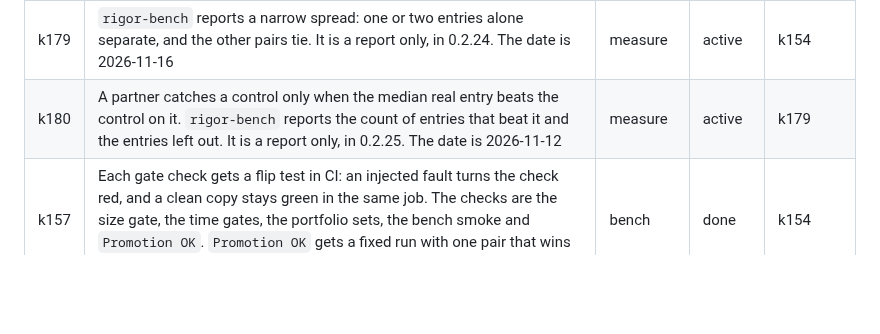
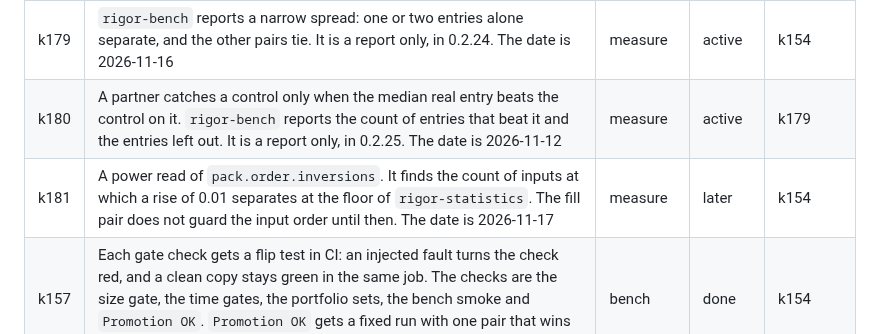
Before and after one commit to mark1russell7/packing, a Markdown page: docs/ROADMAP.md, the part around the change. Drawn GitHub-style; blank space fills up the shorter version.

Commit message:
docs(roadmap): row k181, the power read of the order measure
Co-Authored-By: Claude Opus 5.5 <noreply@anthropic.com>

```diff
--- a/docs/ROADMAP.md
+++ b/docs/ROADMAP.md
@@ -166,6 +166,7 @@ Status: done, done, waiting, next, done.
 | k178 | The record states the width that the fill control chose, if a partner of fill catches the control. The date is 2026-11-23 | measure | later | k154 |
 | k179 | `rigor-bench` reports a narrow spread: one or two entries alone separate, and the other pairs tie. It is a report only, in 0.2.24. The date is 2026-11-16 | measure | active | k154 |
 | k180 | A partner catches a control only when the median real entry beats the control on it. `rigor-bench` reports the count of entries that beat it and the entries left out. It is a report only, in 0.2.25. The date is 2026-11-12 | measure | active | k179 |
+| k181 | A power read of `pack.order.inversions`. It finds the count of inputs at which a rise of 0.01 separates at the floor of `rigor-statistics`. The fill pair does not guard the input order until then. The date is 2026-11-17 | measure | later | k154 |
 | k157 | Each gate check gets a flip test in CI: an injected fault turns the check red, and a clean copy stays green in the same job. The checks are the size gate, the time gates, the portfolio sets, the bench smoke and `Promotion OK`. `Promotion OK` gets a fixed run with one pair that wins and one pair that loses, each with a stated verdict. Date: 11-10 | bench | done | k154 |
 | k158 | The 7 entries of masonry, treemap and columns accept only `freeAspect` and `freeArea`, and `pack-classes-v1` refuses them on each input. The class generators grow these 2 forms, and a new corpus `pack-classes-free-v1` holds them, with its own trend line. `layout-contract` already has the 5 forms. Corpus PR: 11-12. First run: 11-16 | measure | active | k122 |
 | k159 | `push` accepts only the mode `incremental`, and each input of `pack-change-v1` has the mode `offline`. The bench takes a chain as both, and gives `push` its own output at the base as `previous`. The budget keeps a chain whole. The control `keep-shelf` tests the stability measure, with `pack.fill` as its partner. Run: 11-14 | measure | active | k122 |
```
